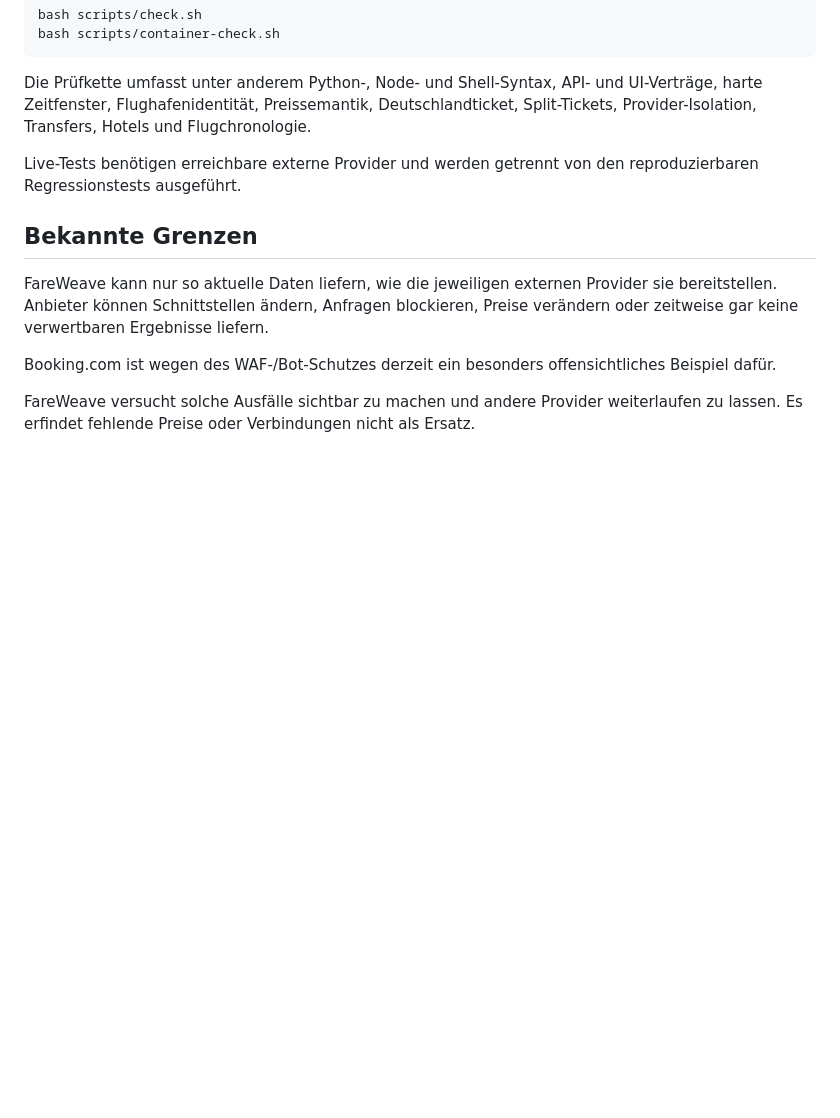
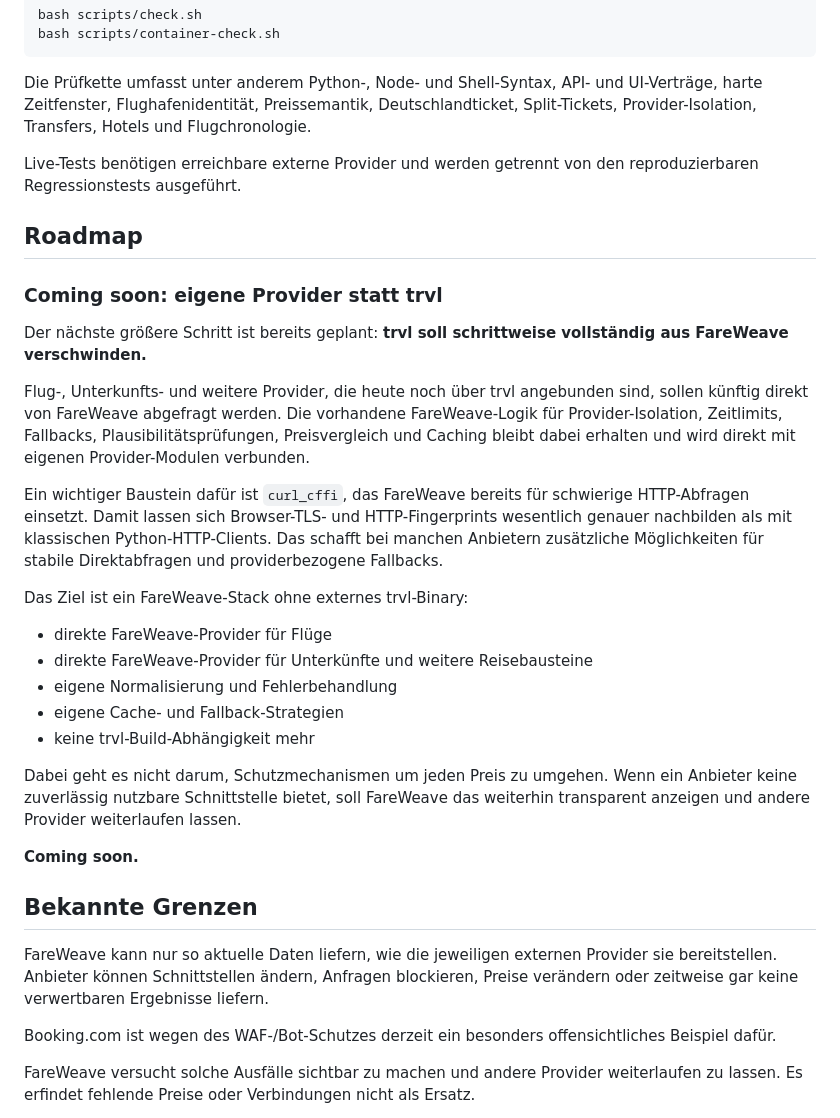
Before and after one commit to lesecuritae/FareWeave, a Markdown page: README.md, the part around the change. Drawn GitHub-style; blank space fills up the shorter version.

Commit message:
Document native provider roadmap

```diff
--- a/README.md
+++ b/README.md
@@ -292,6 +292,28 @@ Die Prüfkette umfasst unter anderem Python-, Node- und Shell-Syntax, API- und U
 
 Live-Tests benötigen erreichbare externe Provider und werden getrennt von den reproduzierbaren Regressionstests ausgeführt.
 
+## Roadmap
+
+### Coming soon: eigene Provider statt trvl
+
+Der nächste größere Schritt ist bereits geplant: **trvl soll schrittweise vollständig aus FareWeave verschwinden.**
+
+Flug-, Unterkunfts- und weitere Provider, die heute noch über trvl angebunden sind, sollen künftig direkt von FareWeave abgefragt werden. Die vorhandene FareWeave-Logik für Provider-Isolation, Zeitlimits, Fallbacks, Plausibilitätsprüfungen, Preisvergleich und Caching bleibt dabei erhalten und wird direkt mit eigenen Provider-Modulen verbunden.
+
+Ein wichtiger Baustein dafür ist `curl_cffi`, das FareWeave bereits für schwierige HTTP-Abfragen einsetzt. Damit lassen sich Browser-TLS- und HTTP-Fingerprints wesentlich genauer nachbilden als mit klassischen Python-HTTP-Clients. Das schafft bei manchen Anbietern zusätzliche Möglichkeiten für stabile Direktabfragen und providerbezogene Fallbacks.
+
+Das Ziel ist ein FareWeave-Stack ohne externes trvl-Binary:
+
+* direkte FareWeave-Provider für Flüge
+* direkte FareWeave-Provider für Unterkünfte und weitere Reisebausteine
+* eigene Normalisierung und Fehlerbehandlung
+* eigene Cache- und Fallback-Strategien
+* keine trvl-Build-Abhängigkeit mehr
+
+Dabei geht es nicht darum, Schutzmechanismen um jeden Preis zu umgehen. Wenn ein Anbieter keine zuverlässig nutzbare Schnittstelle bietet, soll FareWeave das weiterhin transparent anzeigen und andere Provider weiterlaufen lassen.
+
+**Coming soon.**
+
 ## Bekannte Grenzen
 
 FareWeave kann nur so aktuelle Daten liefern, wie die jeweiligen externen Provider sie bereitstellen. Anbieter können Schnittstellen ändern, Anfragen blockieren, Preise verändern oder zeitweise gar keine verwertbaren Ergebnisse liefern.
```
Also changed, not shown: README.en.md (+22 -0 lines).
